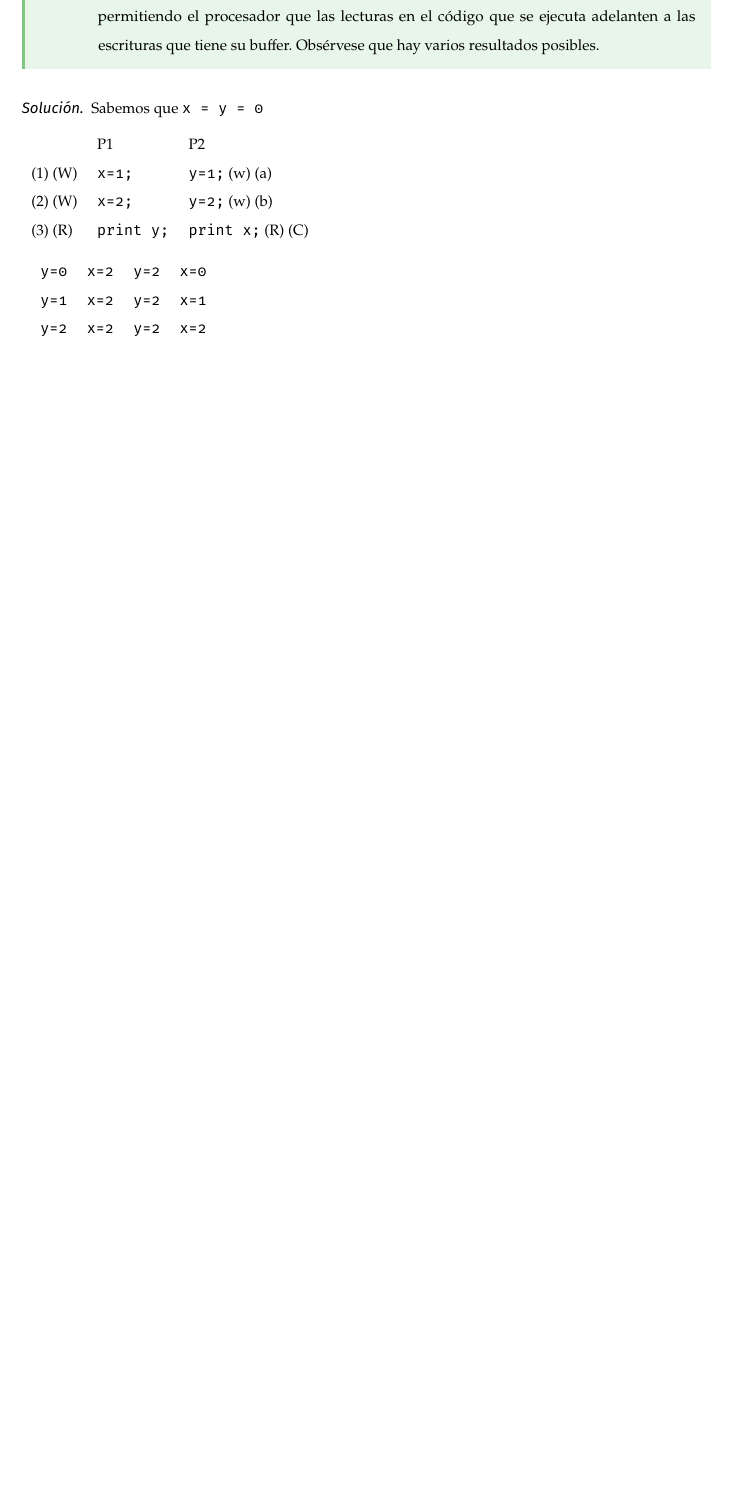
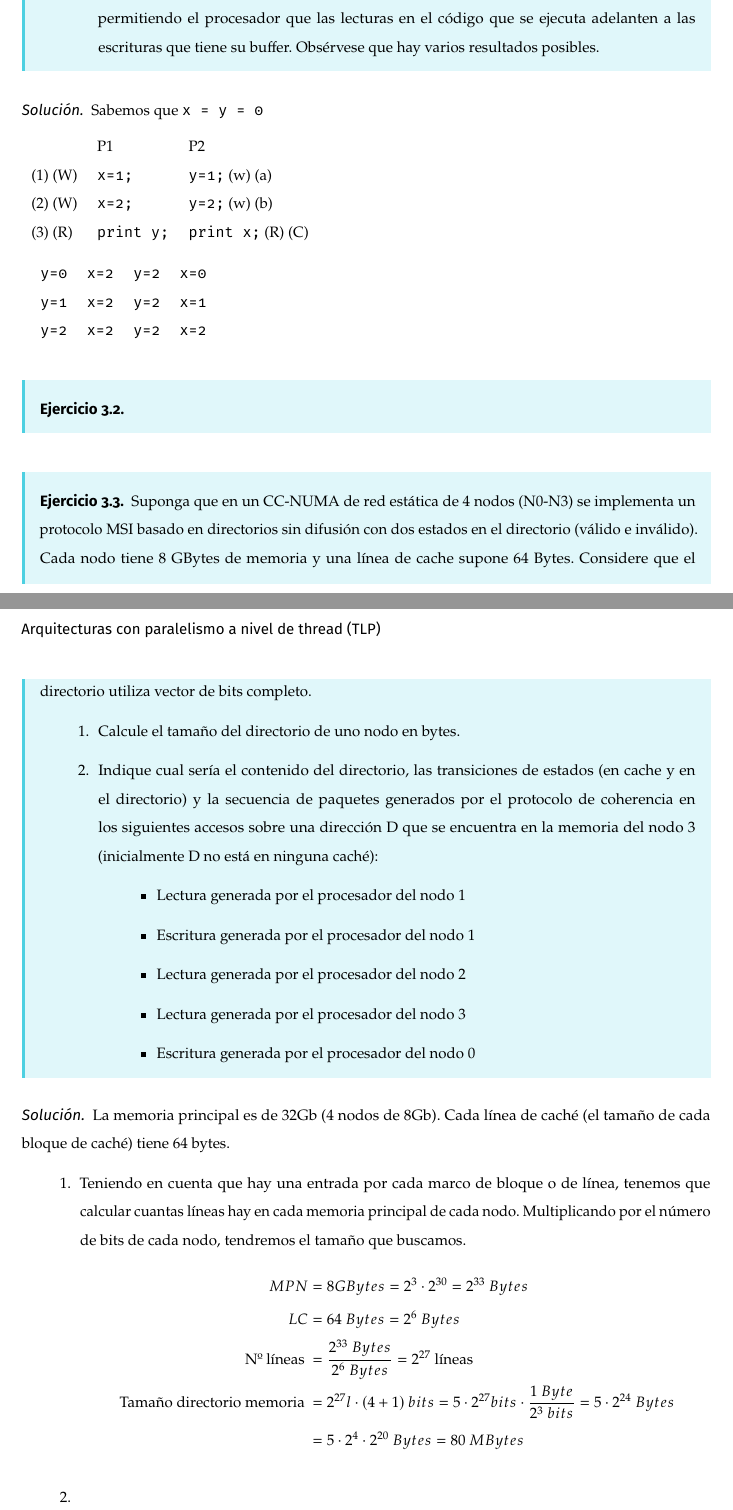
Before and after one commit to libreim/apuntesDGIIM, a LaTeX document (Arquitectura de Computadores/ejercicios.tex): part of page 3 of 3 before the commit and two parts of pages 3 and 4 of 4 after it, the two joined at a grey line, cut so that both start at the same text, the shorter picture padded with empty space. Compiled offline with pdfLaTeX.

Commit message:
AC: algo de los ejercicios de ayer

```diff
--- a/Arquitectura de Computadores/ejercicios.tex
+++ b/Arquitectura de Computadores/ejercicios.tex
@@ -173,10 +173,10 @@
 
 % Colores
 
-\definecolor{50}{HTML}{E8F5E9}
-\definecolor{300}{HTML}{81C784}
-\definecolor{500}{HTML}{4CAF50}
-\definecolor{700}{HTML}{388E3C}
+\definecolor{50}{HTML}{E0F7FA}
+\definecolor{300}{HTML}{4DD0E1}
+\definecolor{500}{HTML}{00BCD4}
+\definecolor{700}{HTML}{0097A7}
 
 % ---------------------------------------------------------------------------
 % OPCIONES PERSONALIZADAS
@@ -515,7 +515,7 @@
   \normalfont \normalsize
   \textsc{Universidad de Granada} \\ [25pt]    % Texto por encima.
   \horrule{0.5pt} \\[0.4cm] % Línea horizontal fina.
-  \huge Análisis Matemático II\\ \Large{Ejercicios resueltos}\\ % Título.
+  \huge \sffamily Arquitectura de Computadores\\ \Large{Ejercicios resueltos}\\ % Título.
   \horrule{2pt} \\[0.5cm] % Línea horizontal gruesa.
 }
 
@@ -588,7 +588,46 @@
   \end{tabular}}
 \end{sol}
 
+\begin{ejer}
 
+\end{ejer}
 
+\begin{ejer}
+    Suponga que en un CC‐NUMA de red estática de 4 nodos (N0‐N3) se implementa un protocolo
+MSI basado en directorios sin difusión con dos estados en el directorio (válido e inválido). Cada nodo tiene 8
+GBytes de memoria y una línea de cache supone 64 Bytes. Considere que el directorio utiliza vector de bits
+completo.
+
+\begin{enumerate}
+    \item Calcule el tamaño del directorio de uno nodo en bytes.
+    \item Indique cual sería el contenido del directorio, las transiciones de estados (en cache y en el directorio) y la secuencia de paquetes generados por el protocolo de coherencia en los siguientes accesos sobre una dirección D que se encuentra en la memoria del nodo 3 (inicialmente D no está en ninguna caché):
+        \begin{itemize}
+            \item Lectura generada por el procesador del nodo 1
+            \item Escritura generada por el procesador del nodo 1
+            \item Lectura generada por el procesador del nodo 2
+            \item Lectura generada por el procesador del nodo 3
+            \item Escritura generada por el procesador del nodo 0
+        \end{itemize}
+\end{enumerate}
+\end{ejer}
+
+\begin{sol}
+    % Aquí se podría hacer el dibujito que ha hecho en la pizarra.
+
+    La memoria principal es de 32Gb (4 nodos de 8Gb). Cada línea de caché (el tamaño de cada bloque de caché) tiene 64 bytes.
+
+    \begin{enumerate}
+        \item Teniendo en cuenta que hay una entrada por cada marco de bloque o de línea, tenemos que calcular cuantas líneas hay en cada memoria principal de cada nodo. Multiplicando por el número de bits de cada nodo, tendremos el tamaño que buscamos.
+        \begin{align*}
+            \label{}
+            MPN &= 8GBytes = 2^3 \cdot 2^{30} = 2^{33} \ Bytes \\
+            LC &= 64 \ Bytes = 2^6 \ Bytes \\
+            \text{Nº líneas } &= \frac{2^{33} \ Bytes}{2^6 \ Bytes} = 2^{27} \text{ líneas } \\
+            \text{ Tamaño directorio memoria } &= 2^{27}l \cdot (4+1) \ bits = 5 \cdot 2^{27} bits \cdot \frac{1 \ Byte}{2^3 \ bits} = 5 \cdot 2^{24} \ Bytes \\
+                                                &= 5 \cdot 2^4 \cdot 2^{20} \ Bytes = 80 \ MBytes
+        \end{align*}
+    \item
+    \end{enumerate}
+\end{sol}
 
 \end{document}
```
